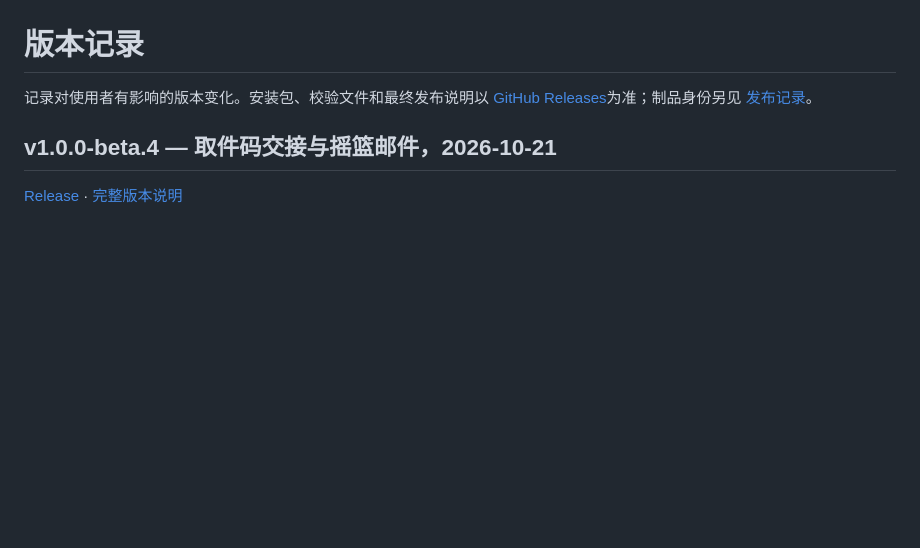
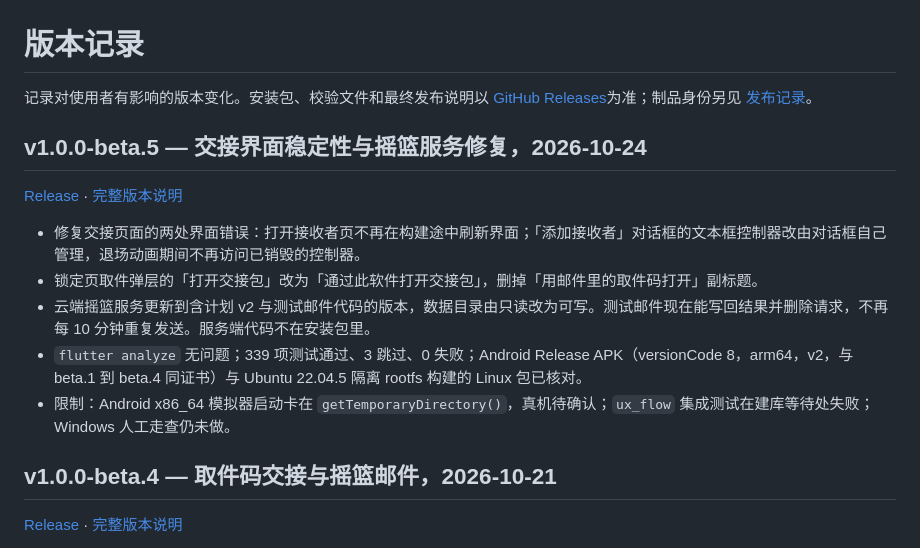
Before and after one commit to BA2F/LiveRelay, a Markdown page: CHANGELOG.md, the part around the change. Rendered like a GitHub page; blank space fills up the shorter version.

Commit message:
docs: add the v1.0.0-beta.5 release notes

```diff
--- a/CHANGELOG.md
+++ b/CHANGELOG.md
@@ -1,6 +1,16 @@
 # 版本记录
 
 记录对使用者有影响的版本变化。安装包、校验文件和最终发布说明以 [GitHub Releases](https://github.com/BA2F/LiveRelay/releases)为准；制品身份另见 [发布记录](docs/60_quality/releases/)。
+
+## v1.0.0-beta.5 — 交接界面稳定性与摇篮服务修复，2026-10-24
+
+[Release](https://github.com/BA2F/LiveRelay/releases/tag/v1.0.0-beta.5) · [完整版本说明](docs/60_quality/releases/v1.0.0-beta.5.md)
+
+- 修复交接页面的两处界面错误：打开接收者页不再在构建途中刷新界面；「添加接收者」对话框的文本框控制器改由对话框自己管理，退场动画期间不再访问已销毁的控制器。
+- 锁定页取件弹层的「打开交接包」改为「通过此软件打开交接包」，删掉「用邮件里的取件码打开」副标题。
+- 云端摇篮服务更新到含计划 v2 与测试邮件代码的版本，数据目录由只读改为可写。测试邮件现在能写回结果并删除请求，不再每 10 分钟重复发送。服务端代码不在安装包里。
+- `flutter analyze` 无问题；339 项测试通过、3 跳过、0 失败；Android Release APK（versionCode 8，arm64，v2，与 beta.1 到 beta.4 同证书）与 Ubuntu 22.04.5 隔离 rootfs 构建的 Linux 包已核对。
+- 限制：Android x86_64 模拟器启动卡在 `getTemporaryDirectory()`，真机待确认；`ux_flow` 集成测试在建库等待处失败；Windows 人工走查仍未做。
 
 ## v1.0.0-beta.4 — 取件码交接与摇篮邮件，2026-10-21
 
```
Also changed, not shown: 1 other file.
